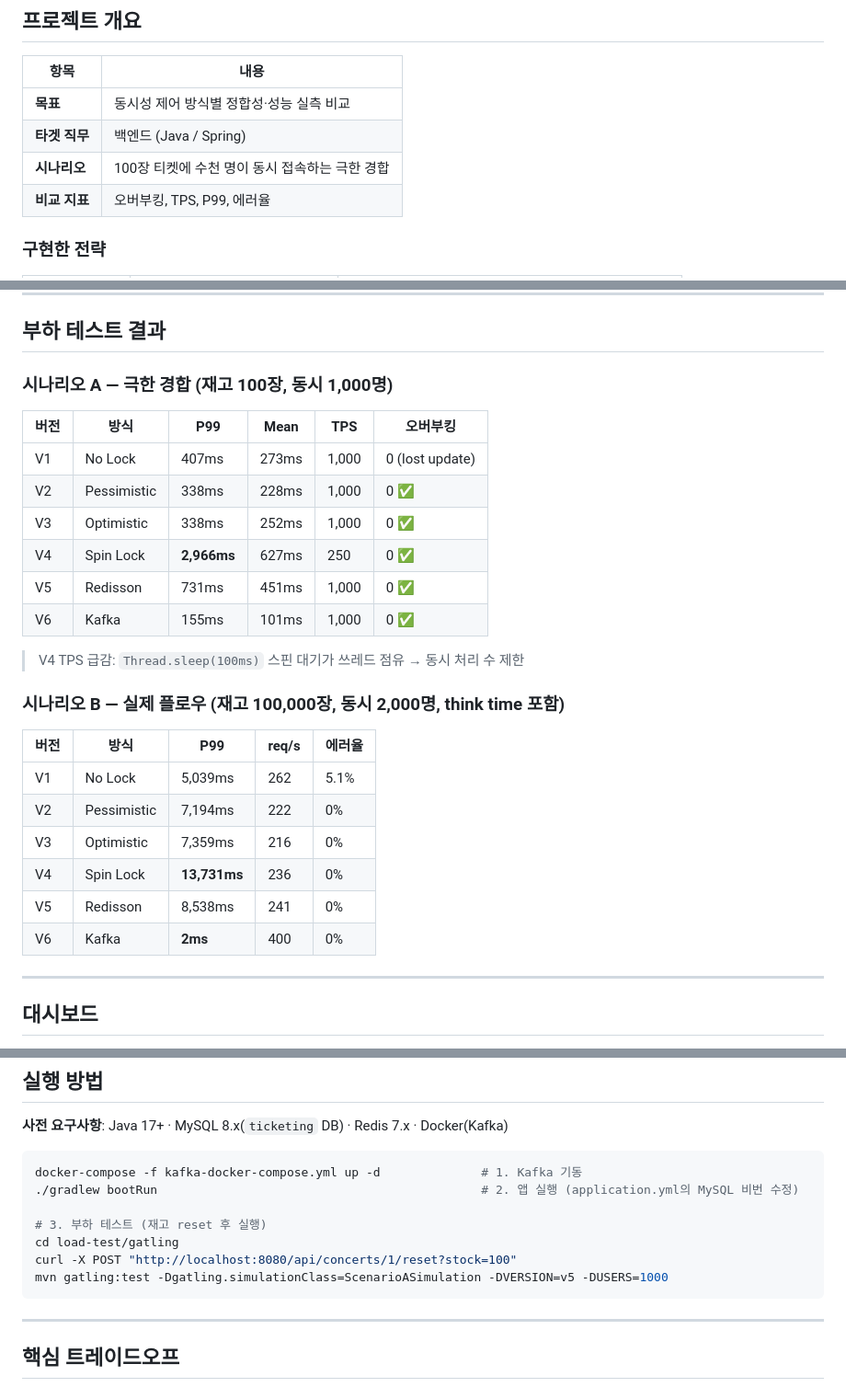
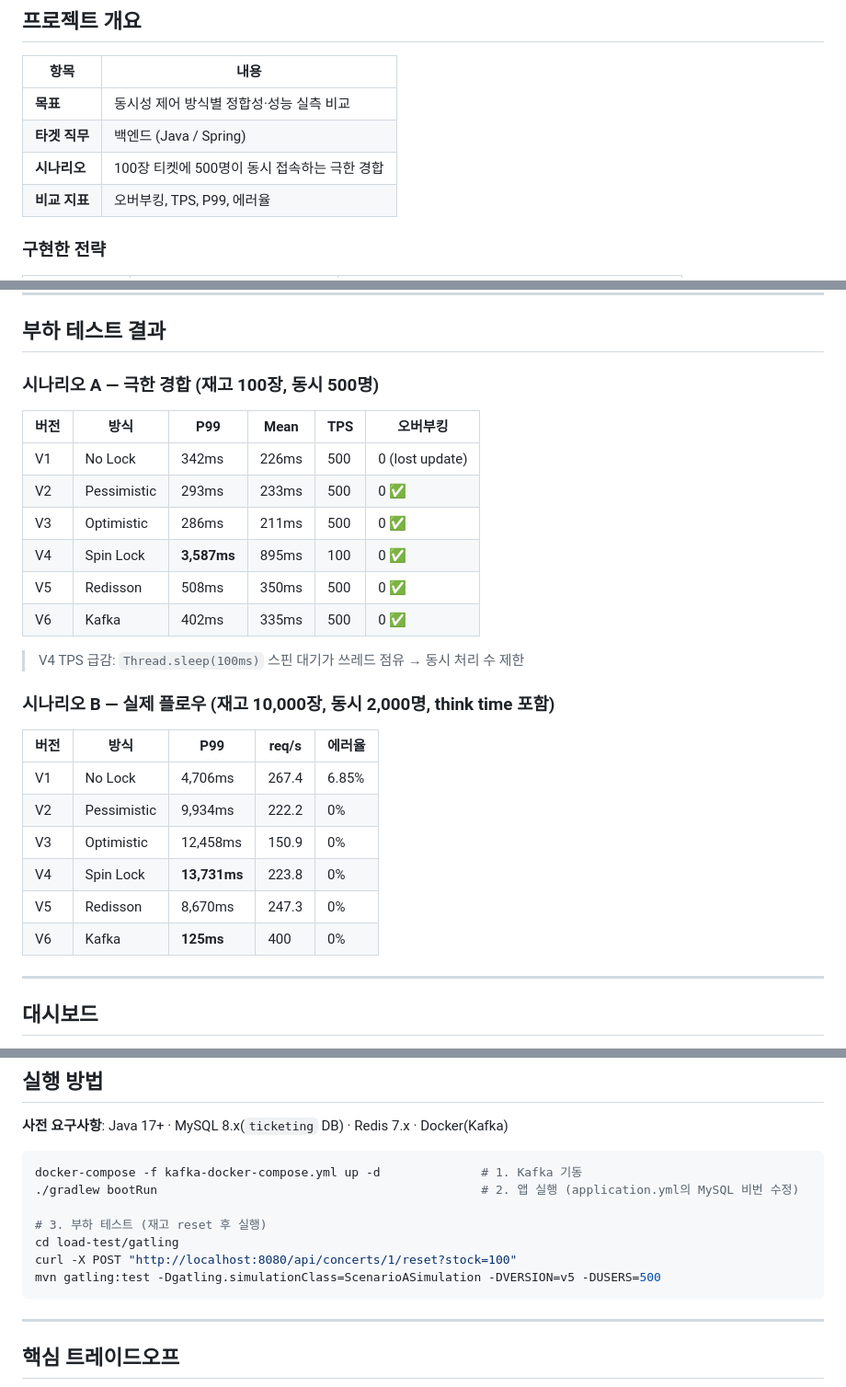
Before and after one commit to AnTaeho/ticketing-system, a Markdown page: README.md, 3 parts joined by grey strips. Shown at 92% size. Drawn GitHub-style.

Commit message:
docs: README 부하 테스트 수치 갱신
새로 실행한 시나리오 A(재고100/500명)·B(재고10,000/2,000명)
결과로 README 결과 표와 스크린샷 참조를 갱신.

````diff
--- a/README.md
+++ b/README.md
@@ -12,7 +12,7 @@
 |------|------|
 | **목표** | 동시성 제어 방식별 정합성·성능 실측 비교 |
 | **타겟 직무** | 백엔드 (Java / Spring) |
-| **시나리오** | 100장 티켓에 수천 명이 동시 접속하는 극한 경합 |
+| **시나리오** | 100장 티켓에 500명이 동시 접속하는 극한 경합 |
 | **비교 지표** | 오버부킹, TPS, P99, 에러율 |
 
 ### 구현한 전략
@@ -99,29 +99,29 @@ public ReserveResponse reserve(Long concertId, Long userId) {
 
 ## 부하 테스트 결과
 
-### 시나리오 A — 극한 경합 (재고 100장, 동시 1,000명)
+### 시나리오 A — 극한 경합 (재고 100장, 동시 500명)
 
 | 버전 | 방식 | P99 | Mean | TPS | 오버부킹 |
 |------|------|-----|------|-----|----------|
-| V1 | No Lock | 407ms | 273ms | 1,000 | 0 (lost update) |
-| V2 | Pessimistic | 338ms | 228ms | 1,000 | 0 ✅ |
-| V3 | Optimistic | 338ms | 252ms | 1,000 | 0 ✅ |
-| V4 | Spin Lock | **2,966ms** | 627ms | 250 | 0 ✅ |
-| V5 | Redisson | 731ms | 451ms | 1,000 | 0 ✅ |
-| V6 | Kafka | 155ms | 101ms | 1,000 | 0 ✅ |
+| V1 | No Lock | 342ms | 226ms | 500 | 0 (lost update) |
+| V2 | Pessimistic | 293ms | 233ms | 500 | 0 ✅ |
+| V3 | Optimistic | 286ms | 211ms | 500 | 0 ✅ |
+| V4 | Spin Lock | **3,587ms** | 895ms | 100 | 0 ✅ |
+| V5 | Redisson | 508ms | 350ms | 500 | 0 ✅ |
+| V6 | Kafka | 402ms | 335ms | 500 | 0 ✅ |
 
 > V4 TPS 급감: `Thread.sleep(100ms)` 스핀 대기가 쓰레드 점유 → 동시 처리 수 제한
 
-### 시나리오 B — 실제 플로우 (재고 100,000장, 동시 2,000명, think time 포함)
+### 시나리오 B — 실제 플로우 (재고 10,000장, 동시 2,000명, think time 포함)
 
 | 버전 | 방식 | P99 | req/s | 에러율 |
 |------|------|-----|-------|--------|
-| V1 | No Lock | 5,039ms | 262 | 5.1% |
-| V2 | Pessimistic | 7,194ms | 222 | 0% |
-| V3 | Optimistic | 7,359ms | 216 | 0% |
-| V4 | Spin Lock | **13,731ms** | 236 | 0% |
-| V5 | Redisson | 8,538ms | 241 | 0% |
-| V6 | Kafka | **2ms** | 400 | 0% |
+| V1 | No Lock | 4,706ms | 267.4 | 6.85% |
+| V2 | Pessimistic | 9,934ms | 222.2 | 0% |
+| V3 | Optimistic | 12,458ms | 150.9 | 0% |
+| V4 | Spin Lock | **13,731ms** | 223.8 | 0% |
+| V5 | Redisson | 8,670ms | 247.3 | 0% |
+| V6 | Kafka | **125ms** | 400 | 0% |
 
 ---
 
@@ -147,7 +145,7 @@ docker-compose -f kafka-docker-compose.yml up -d              # 1. Kafka 기동
 # 3. 부하 테스트 (재고 reset 후 실행)
 cd load-test/gatling
 curl -X POST "http://localhost:8080/api/concerts/1/reset?stock=100"
-mvn gatling:test -Dgatling.simulationClass=ScenarioASimulation -DVERSION=v5 -DUSERS=1000
+mvn gatling:test -Dgatling.simulationClass=ScenarioASimulation -DVERSION=v5 -DUSERS=500
 ```
 
 ---
````
Also changed, not shown: other parts of README.md (+0 -3 lines).
